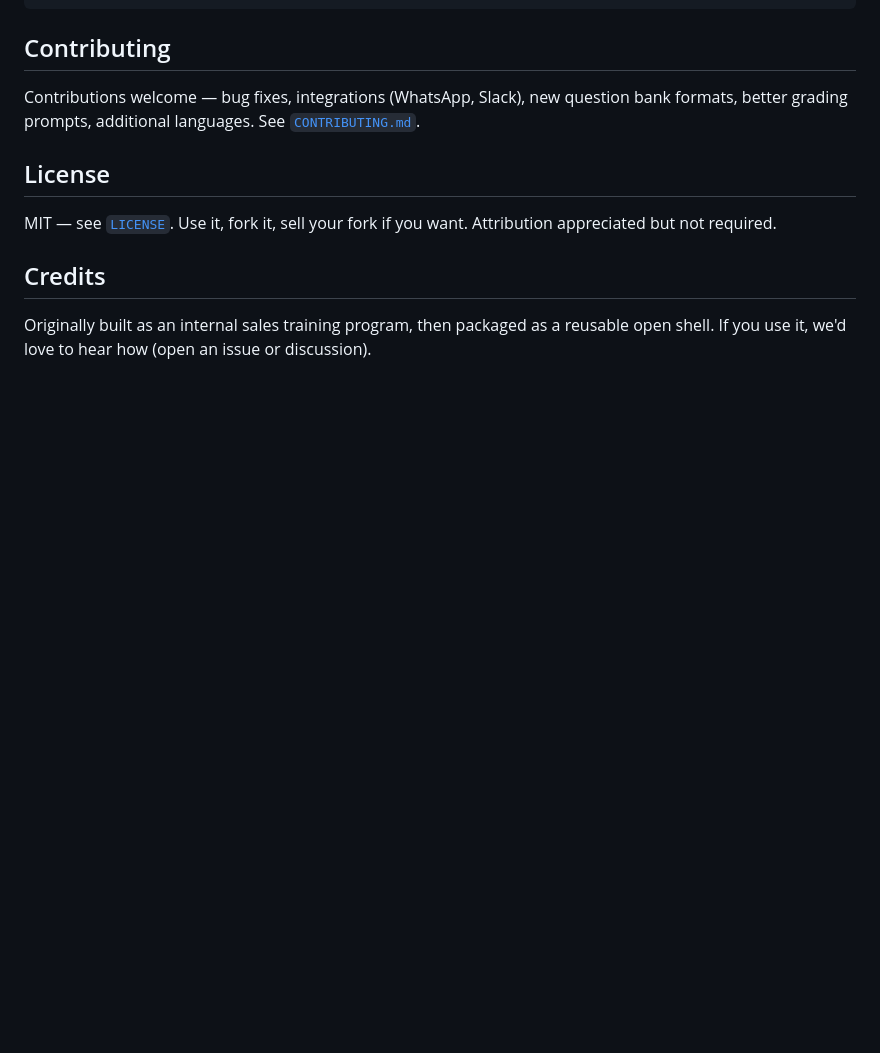
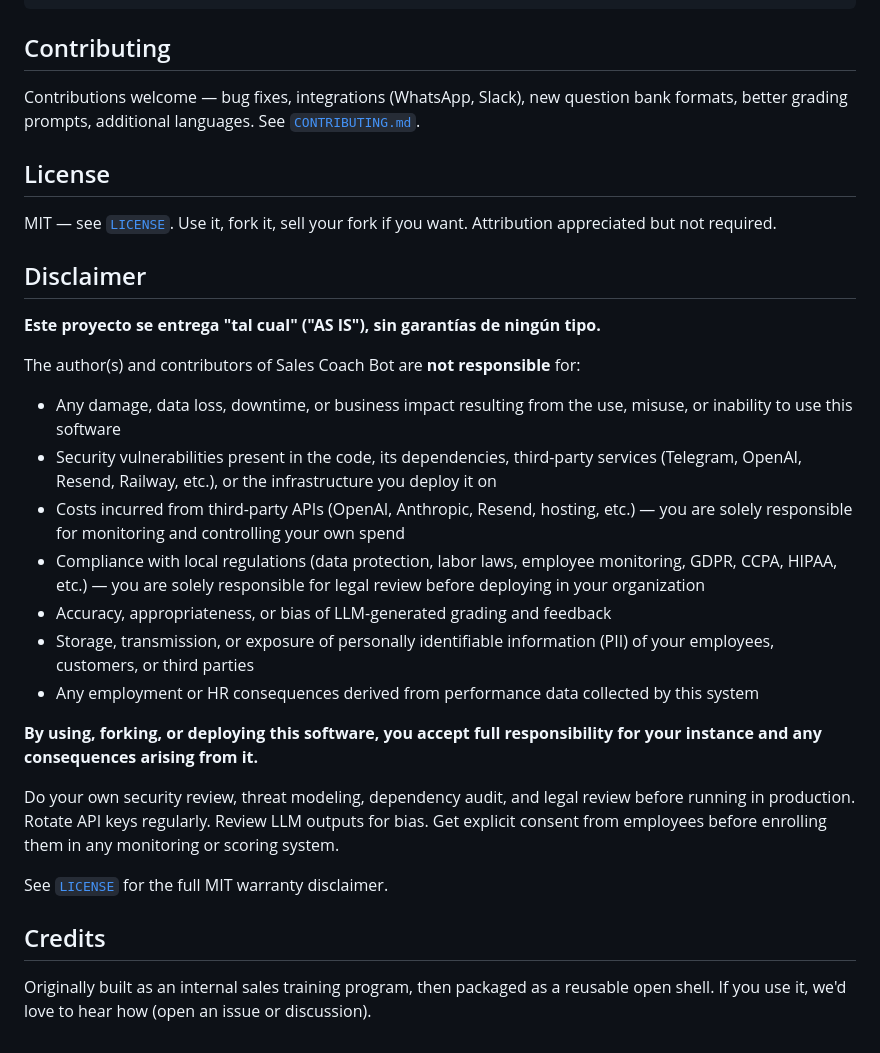
Before and after one commit to santiagosbg01/sales-coach-bot, a Markdown page: README.md, the part around the change. Drawn GitHub-style; blank space fills up the shorter version.

```diff
--- a/README.md
+++ b/README.md
@@ -159,6 +159,26 @@ Contributions welcome — bug fixes, integrations (WhatsApp, Slack), new questio
 
 MIT — see [`LICENSE`](LICENSE). Use it, fork it, sell your fork if you want. Attribution appreciated but not required.
 
+## Disclaimer
+
+**Este proyecto se entrega "tal cual" ("AS IS"), sin garantías de ningún tipo.**
+
+The author(s) and contributors of Sales Coach Bot are **not responsible** for:
+
+- Any damage, data loss, downtime, or business impact resulting from the use, misuse, or inability to use this software
+- Security vulnerabilities present in the code, its dependencies, third-party services (Telegram, OpenAI, Resend, Railway, etc.), or the infrastructure you deploy it on
+- Costs incurred from third-party APIs (OpenAI, Anthropic, Resend, hosting, etc.) — you are solely responsible for monitoring and controlling your own spend
+- Compliance with local regulations (data protection, labor laws, employee monitoring, GDPR, CCPA, HIPAA, etc.) — you are solely responsible for legal review before deploying in your organization
+- Accuracy, appropriateness, or bias of LLM-generated grading and feedback
+- Storage, transmission, or exposure of personally identifiable information (PII) of your employees, customers, or third parties
+- Any employment or HR consequences derived from performance data collected by this system
+
+**By using, forking, or deploying this software, you accept full responsibility for your instance and any consequences arising from it.**
+
+Do your own security review, threat modeling, dependency audit, and legal review before running in production. Rotate API keys regularly. Review LLM outputs for bias. Get explicit consent from employees before enrolling them in any monitoring or scoring system.
+
+See [`LICENSE`](LICENSE) for the full MIT warranty disclaimer.
+
 ## Credits
 
 Originally built as an internal sales training program, then packaged as a reusable open shell. If you use it, we'd love to hear how (open an issue or discussion).
```
Also changed, not shown: AGENTS.md (+2 -0 lines), DISCLAIMER.md (added, +85 -0 lines).
